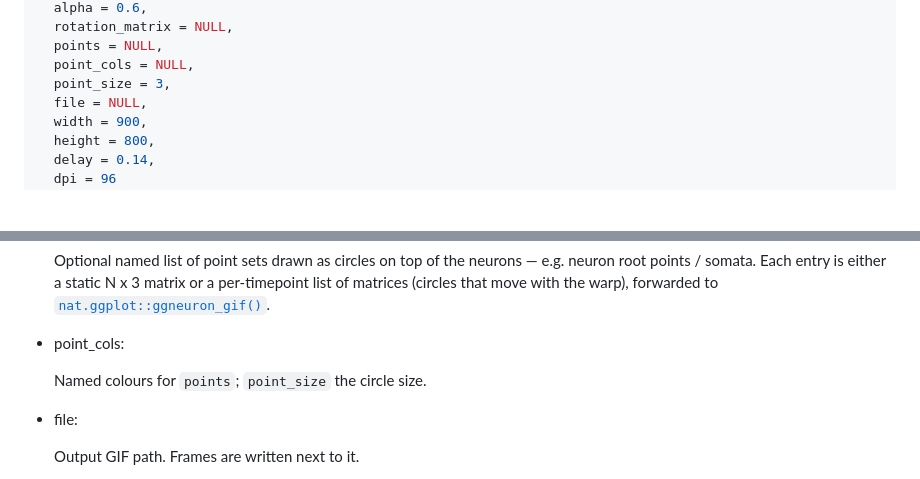
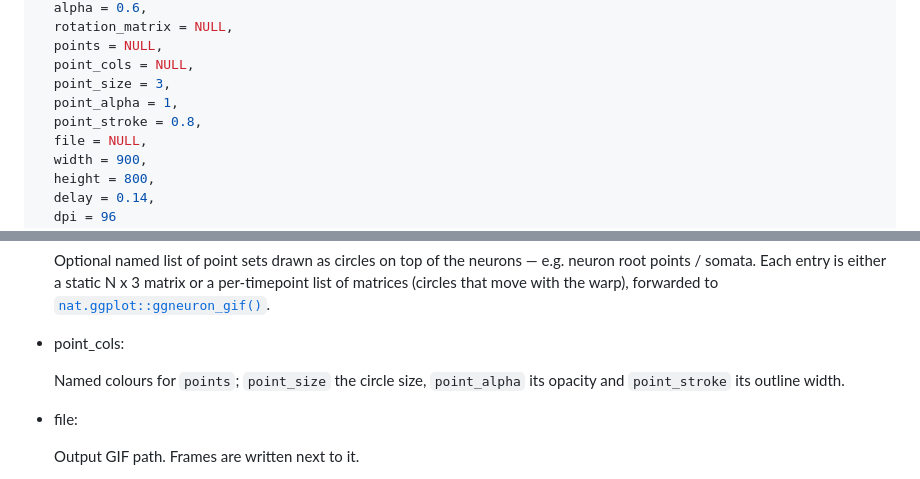
Before and after one commit to alexanderbates/deformetricar, a Markdown page: reference/ggplot_flow_gif.md, 2 parts joined by grey strips. Drawn GitHub-style; blank space fills up the shorter version.

```diff
--- a/reference/ggplot_flow_gif.md
+++ b/reference/ggplot_flow_gif.md
@@ -29,6 +29,8 @@ ggplot_flow_gif(
   points = NULL,
   point_cols = NULL,
   point_size = 3,
+  point_alpha = 1,
+  point_stroke = 0.8,
   file = NULL,
   width = 900,
   height = 800,
@@ -90,7 +92,8 @@ ggplot_flow_gif(
 
 - point_cols:
 
-  Named colours for `points`; `point_size` the circle size.
+  Named colours for `points`; `point_size` the circle size,
+  `point_alpha` its opacity and `point_stroke` its outline width.
 
 - file:
 
```
Also changed, not shown: articles/l1-symmetrise-cognates.md (+28 -18 lines), reference/figures/l1_symmetrise.gif, 4 other files.
